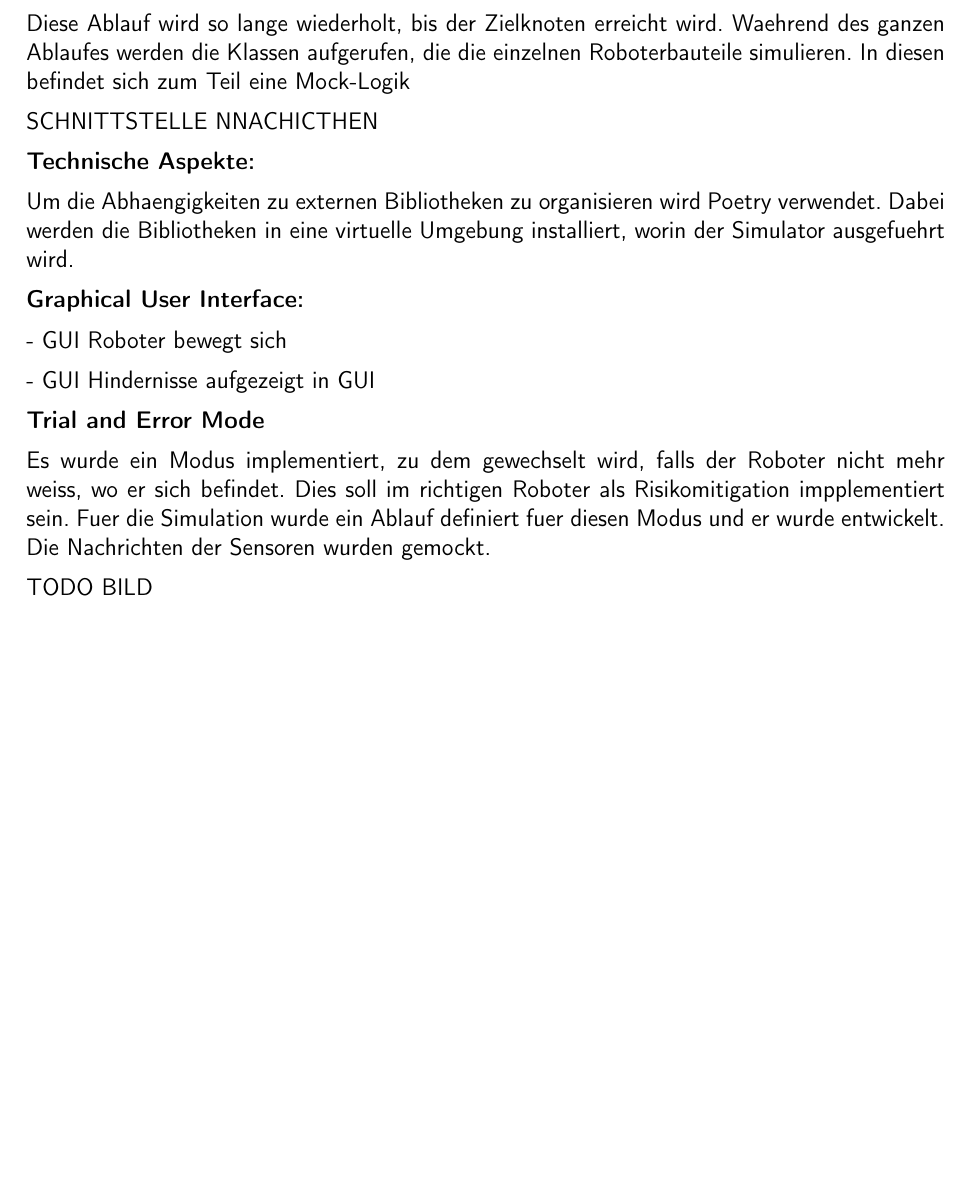
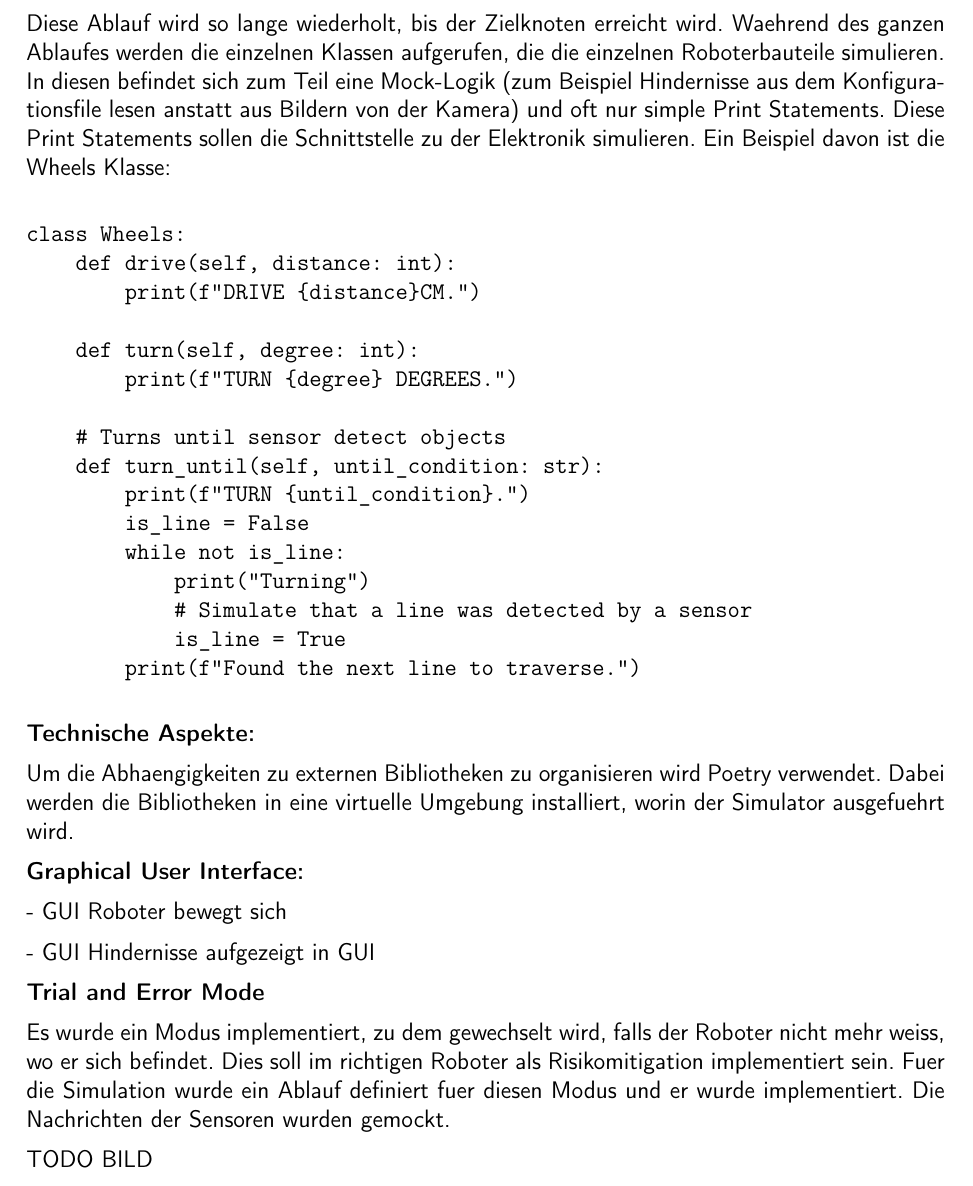
Before and after one commit to ameyer3/hslu-pren-1, a LaTeX document (main.tex, which reads parts/09-simulator.tex): part of page 61 of 77, cut so that both start at the same text. Compiled offline with XeLaTeX.

Commit message:
Changes from Overleaf

```diff
--- a/parts/09-simulator.tex
+++ b/parts/09-simulator.tex
@@ -139,9 +139,26 @@ edges_to_target = (target_index - start_index) % len(neighbors)
 \end{verbatim}
 
 Diese Ablauf wird so lange wiederholt, bis der Zielknoten erreicht wird.
-Waehrend des ganzen Ablaufes werden die Klassen aufgerufen, die die einzelnen Roboterbauteile simulieren. In diesen befindet sich zum Teil eine Mock-Logik
+Waehrend des ganzen Ablaufes werden die einzelnen Klassen aufgerufen, die die einzelnen Roboterbauteile simulieren. In diesen befindet sich zum Teil eine Mock-Logik (zum Beispiel Hindernisse aus dem Konfigurationsfile lesen anstatt aus Bildern von der Kamera) und oft nur simple Print Statements. Diese Print Statements sollen die Schnittstelle zu der Elektronik simulieren. Ein Beispiel davon ist die Wheels Klasse:
 
-SCHNITTSTELLE NNACHICTHEN
+\begin{verbatim}
+class Wheels:
+    def drive(self, distance: int):
+        print(f"DRIVE {distance}CM.")
+
+    def turn(self, degree: int):
+        print(f"TURN {degree} DEGREES.")
+
+    # Turns until sensor detect objects
+    def turn_until(self, until_condition: str):
+        print(f"TURN {until_condition}.")
+        is_line = False
+        while not is_line:
+            print("Turning")
+            # Simulate that a line was detected by a sensor
+            is_line = True
+        print(f"Found the next line to traverse.")
+\end{verbatim}
 
 \textbf{Technische Aspekte:}
 
@@ -156,6 +173,6 @@ Um die Abhaengigkeiten zu externen Bibliotheken zu organisieren wird Poetry verw
 
 \textbf{Trial and Error Mode}
 
-Es wurde ein Modus implementiert, zu dem gewechselt wird, falls der Roboter nicht mehr weiss, wo er sich befindet. Dies soll im richtigen Roboter als Risikomitigation impplementiert sein. Fuer die Simulation wurde ein Ablauf definiert fuer diesen Modus und er wurde entwickelt. Die Nachrichten der Sensoren wurden gemockt.
+Es wurde ein Modus implementiert, zu dem gewechselt wird, falls der Roboter nicht mehr weiss, wo er sich befindet. Dies soll im richtigen Roboter als Risikomitigation implementiert sein. Fuer die Simulation wurde ein Ablauf definiert fuer diesen Modus und er wurde implementiert. Die Nachrichten der Sensoren wurden gemockt.
 
 TODO BILD
```
